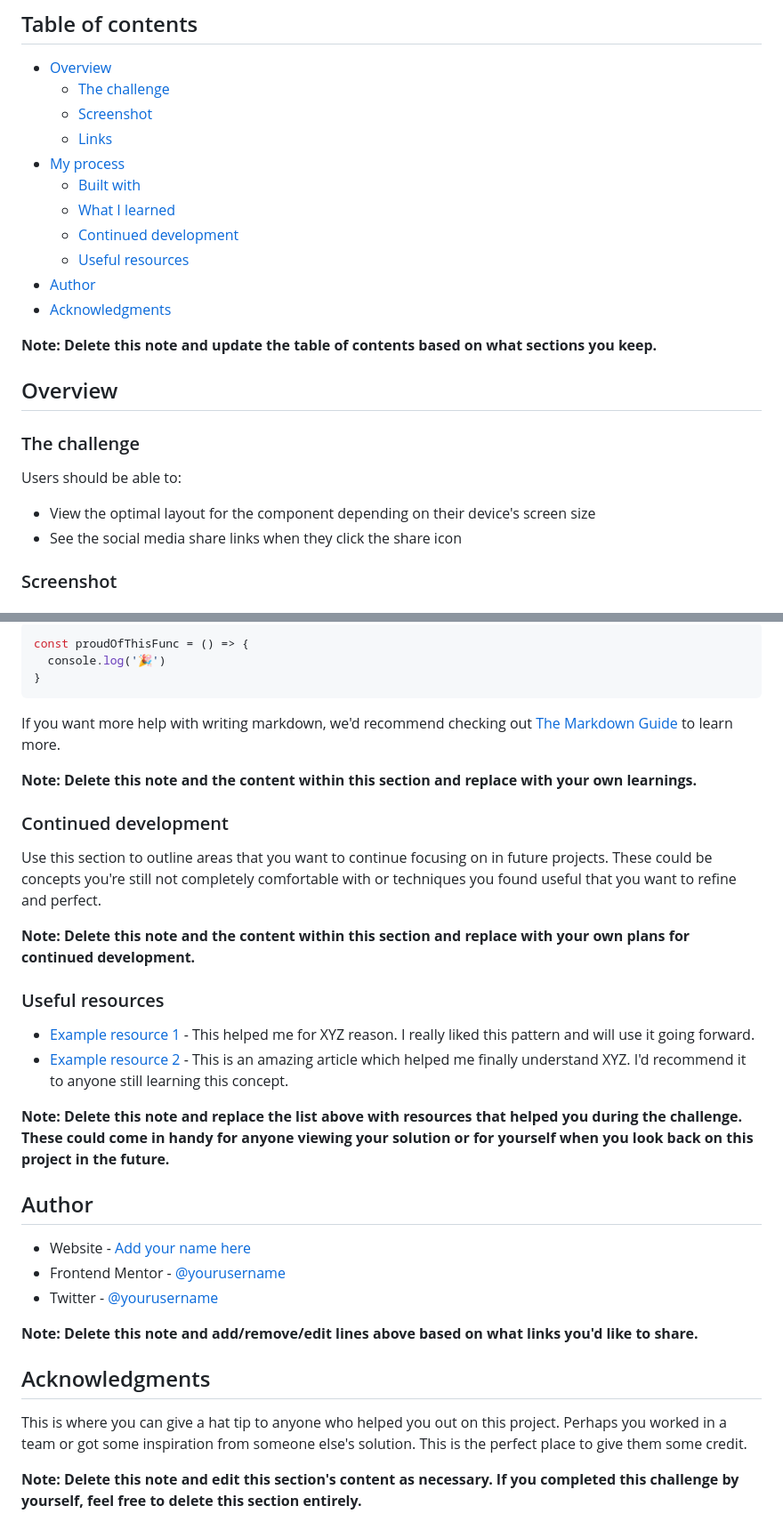
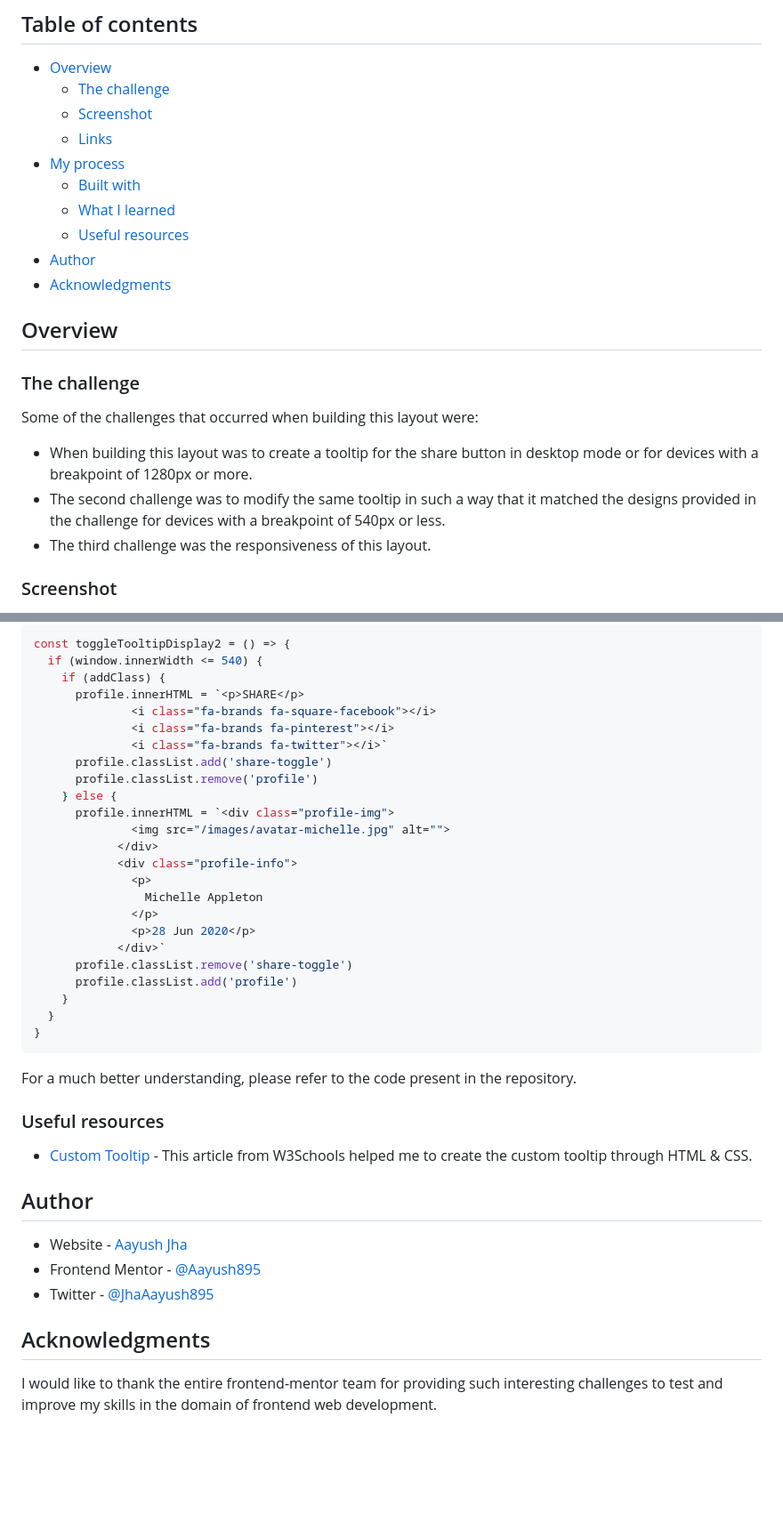
Before and after one commit to Aayush895/Article-Preview-Component, a Markdown page: README.md, 2 parts joined by grey strips. Shown at 89% size. Drawn GitHub-style; blank space fills up the shorter version.

````diff
--- a/README.md
+++ b/README.md
@@ -11,21 +11,18 @@ This is a solution to the [Article preview component challenge on Frontend Mento
 - [My process](#my-process)
   - [Built with](#built-with)
   - [What I learned](#what-i-learned)
-  - [Continued development](#continued-development)
   - [Useful resources](#useful-resources)
 - [Author](#author)
 - [Acknowledgments](#acknowledgments)
 
-**Note: Delete this note and update the table of contents based on what sections you keep.**
-
 ## Overview
 
 ### The challenge
+Some of the challenges that occurred when building this layout were:
 
-Users should be able to:
-
-- View the optimal layout for the component depending on their device's screen size
-- See the social media share links when they click the share icon
+- When building this layout was to create a tooltip for the share button in desktop mode or for devices with a breakpoint of 1280px or more.
+- The second challenge was to modify the same tooltip in such a way that it matched the designs provided in the challenge for devices with a breakpoint of 540px or less.
+- The third challenge was the responsiveness of this layout.
 
 ### Screenshot
 
@@ -76,36 +102,42 @@ To see how you can add code snippets, see below:
 ```js
-const proudOfThisFunc = () => {
-  console.log('🎉')
+const toggleTooltipDisplay2 = () => {
+  if (window.innerWidth <= 540) {
+    if (addClass) {
+      profile.innerHTML = `<p>SHARE</p>
+              <i class="fa-brands fa-square-facebook"></i>
+              <i class="fa-brands fa-pinterest"></i>
+              <i class="fa-brands fa-twitter"></i>`
+      profile.classList.add('share-toggle')
+      profile.classList.remove('profile')
+    } else {
+      profile.innerHTML = `<div class="profile-img">
+              <img src="/images/avatar-michelle.jpg" alt="">
+            </div>
+            <div class="profile-info">
+              <p>
+                Michelle Appleton
+              </p>
+              <p>28 Jun 2020</p>
+            </div>`
+      profile.classList.remove('share-toggle')
+      profile.classList.add('profile')
+    }
+  }
 }
 ```
 
-If you want more help with writing markdown, we'd recommend checking out [The Markdown Guide](https://www.markdownguide.org/) to learn more.
-
-**Note: Delete this note and the content within this section and replace with your own learnings.**
-
-### Continued development
-
-Use this section to outline areas that you want to continue focusing on in future projects. These could be concepts you're still not completely comfortable with or techniques you found useful that you want to refine and perfect.
-
-**Note: Delete this note and the content within this section and replace with your own plans for continued development.**
+For a much better understanding, please refer to the code present in the repository.
 
 ### Useful resources
 
-- [Example resource 1](https://www.example.com) - This helped me for XYZ reason. I really liked this pattern and will use it going forward.
-- [Example resource 2](https://www.example.com) - This is an amazing article which helped me finally understand XYZ. I'd recommend it to anyone still learning this concept.
-
-**Note: Delete this note and replace the list above with resources that helped you during the challenge. These could come in handy for anyone viewing your solution or for yourself when you look back on this project in the future.**
+- [Custom Tooltip](https://www.w3schools.com/css/css_tooltip.asp) - This article from W3Schools helped me to create the custom tooltip through HTML & CSS.
 
 ## Author
 
-- Website - [Add your name here](https://www.your-site.com)
-- Frontend Mentor - [@yourusername](https://www.frontendmentor.io/profile/yourusername)
-- Twitter - [@yourusername](https://www.twitter.com/yourusername)
-
-**Note: Delete this note and add/remove/edit lines above based on what links you'd like to share.**
+- Website - [Aayush Jha](https://www.linkedin.com/in/aayush-jha-6716b018b/)
+- Frontend Mentor - [@Aayush895](https://www.frontendmentor.io/profile/Aayush895)
+- Twitter - [@JhaAayush895](https://twitter.com/JhaAayush895)
 
 ## Acknowledgments
 
-This is where you can give a hat tip to anyone who helped you out on this project. Perhaps you worked in a team or got some inspiration from someone else's solution. This is the perfect place to give them some credit.
-
-**Note: Delete this note and edit this section's content as necessary. If you completed this challenge by yourself, feel free to delete this section entirely.**
+I would like to thank the entire frontend-mentor team for providing such interesting challenges to test and improve my skills in the domain of frontend web development.
````
Also changed, not shown: other parts of README.md (+53 -24 lines).
